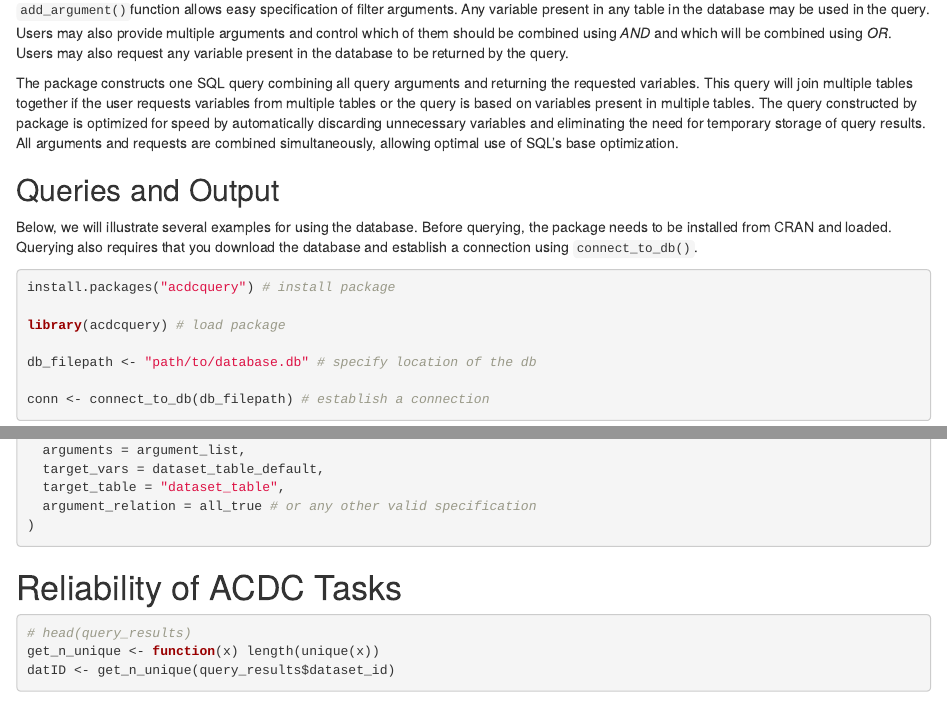
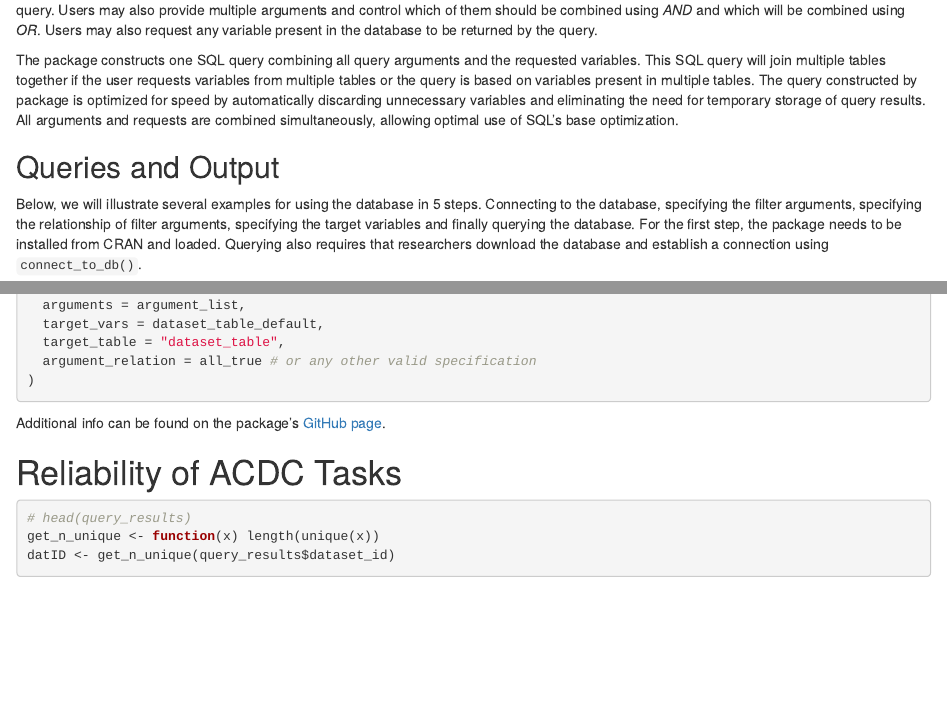
Before and after one commit to jstbcs/acdc-paper, an R Markdown document (paper/p.Rmd): the page in a window 1100 px wide, from 4180 px down before the commit and from 4200 px down after it, and a second part further down, joined at a grey line. Rendered offline with R 4.5, knitr and Pandoc, with nearby package versions; some code elsewhere in the file could not run offline.

Commit message:
pkg docu

````diff
--- a/paper/p.Rmd
+++ b/paper/p.Rmd
@@ -202,8 +202,8 @@ The R-package `acdcquery` accompanying this publication allows a more customized
 
-The package constructs one SQL query combining all query arguments and returning the requested variables. This query will join multiple tables together if the user requests variables from multiple tables or the query is based on variables present in multiple tables. The query constructed by package is optimized for speed by automatically discarding unnecessary variables and eliminating the need for temporary storage of query results. All arguments and requests are combined simultaneously, allowing optimal use of SQL's base optimization.
+The package constructs one SQL query combining all query arguments and the requested variables. This SQL query will join multiple tables together if the user requests variables from multiple tables or the query is based on variables present in multiple tables. The query constructed by package is optimized for speed by automatically discarding unnecessary variables and eliminating the need for temporary storage of query results. All arguments and requests are combined simultaneously, allowing optimal use of SQL's base optimization.
 
 ## Queries and Output
-Below, we will illustrate several examples for using the database. Before querying, the package needs to be installed from CRAN and loaded. Querying also requires that you download the database and establish a connection using `connect_to_db()`.
+Below, we will illustrate several examples for using the database in 5 steps. Connecting to the database, specifying the filter arguments, specifying the relationship of filter arguments, specifying the target variables and finally querying the database. For the first step, the package needs to be installed from CRAN and loaded. Querying also requires that researchers download the database and establish a connection using `connect_to_db()`.
 
 ```{r package-install, echo = T, eval = F}
 install.packages("acdcquery") # install package
@@ -290,6 +290,7 @@ dataset_results <- query_db(
 )
 ```
 
+Additional info can be found on the package's [GitHub page](https://github.com/SLesche/acdc-query).
 
 # Reliability of ACDC Tasks
 
````
Also changed, not shown: paper/p.Rmd (2 more changed lines).
